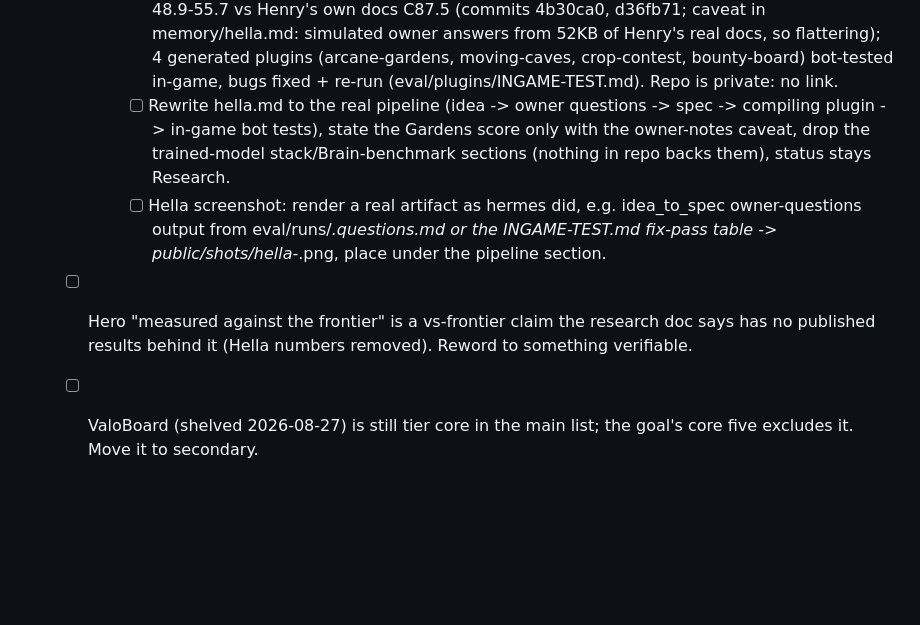
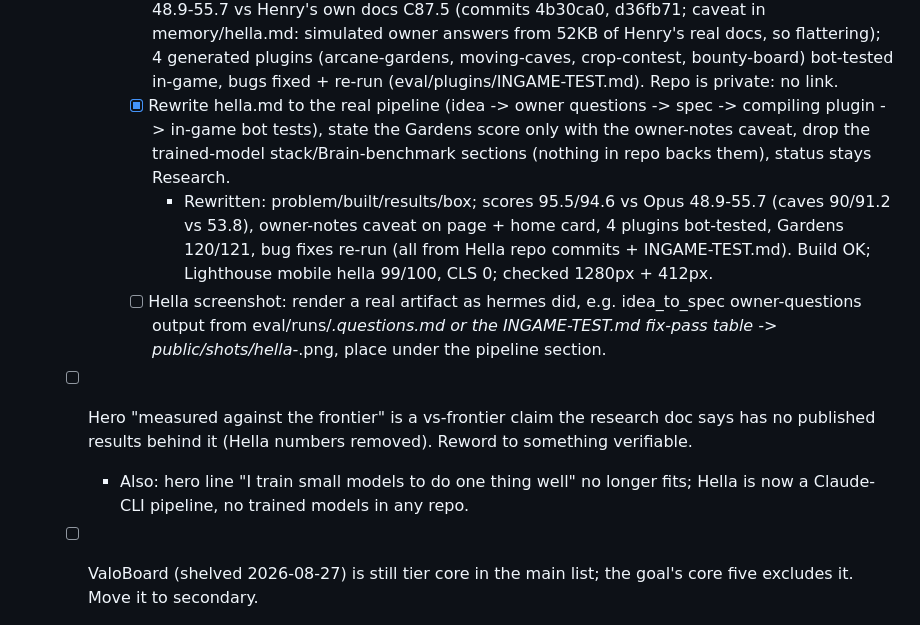
Before and after one commit to Henry-Bonikowsky/Henry-Bonikowsky.github.io, a Markdown page: .jarvis/goals.md, the part around the change. Rendered like a GitHub page; blank space fills up the shorter version.

Commit message:
hella: rewrite case study to the real idea->spec->plugin pipeline with caveated scores and in-game test results
Co-Authored-By: Claude Opus 5.5 (1M context) <noreply@anthropic.com>

```diff
--- a/.jarvis/goals.md
+++ b/.jarvis/goals.md
@@ -14,8 +14,10 @@
     - [x] Arcane: side-by-side of two real live-server shots from Arcane-Gardens/docs/screens (base world vs GardenTest legion's per-legion overlay, scoreboard with unresolved %luckperms_prefix% cropped out) -> public/shots/arcane-gardens-views.webp (70KB), added under "The platform"; built page checked at 1280px and phone width.
     - [x] Hella: research doc called it a one-commit scaffold, but the local repo now has 103 commits since 2026-10-05 (eval/cases, eval/plugins/arcane-gardens, in-game test passes). Re-read Hella's repo, decide what real artifact to screenshot, and check hella.md claims still match.
       - 2026-10-06: hella.md does NOT match. Repo has no trained models/training code (training/ empty, ARCHITECTURE.md unchanged since 06-19); jarvis-memory/portfolio.md: Henry said keep Hella but new direction = idea -> spec (scripts/idea_to_spec.py, claude CLI stages draft/forks/mechanics/sweep/critique) -> plugin (spec_to_plugin.py, compiles + "Enabling" on Paper 1.21.11). Evidence: Gardens spec LLM-judge 95.5/94.6 (v17, 290s) vs plain Opus 48.9-55.7 vs Henry's own docs C87.5 (commits 4b30ca0, d36fb71; caveat in memory/hella.md: simulated owner answers from 52KB of Henry's real docs, so flattering); 4 generated plugins (arcane-gardens, moving-caves, crop-contest, bounty-board) bot-tested in-game, bugs fixed + re-run (eval/plugins/INGAME-TEST.md). Repo is private: no link.
-      - [ ] Rewrite hella.md to the real pipeline (idea -> owner questions -> spec -> compiling plugin -> in-game bot tests), state the Gardens score only with the owner-notes caveat, drop the trained-model stack/Brain-benchmark sections (nothing in repo backs them), status stays Research.
+      - [x] Rewrite hella.md to the real pipeline (idea -> owner questions -> spec -> compiling plugin -> in-game bot tests), state the Gardens score only with the owner-notes caveat, drop the trained-model stack/Brain-benchmark sections (nothing in repo backs them), status stays Research.
+        - Rewritten: problem/built/results/box; scores 95.5/94.6 vs Opus 48.9-55.7 (caves 90/91.2 vs 53.8), owner-notes caveat on page + home card, 4 plugins bot-tested, Gardens 120/121, bug fixes re-run (all from Hella repo commits + INGAME-TEST.md). Build OK; Lighthouse mobile hella 99/100, CLS 0; checked 1280px + 412px.
       - [ ] Hella screenshot: render a real artifact as hermes did, e.g. idea_to_spec owner-questions output from eval/runs/*.questions.md or the INGAME-TEST.md fix-pass table -> public/shots/hella-*.png, place under the pipeline section.
   - [ ] Hero "measured against the frontier" is a vs-frontier claim the research doc says has no published results behind it (Hella numbers removed). Reword to something verifiable.
+    - Also: hero line "I train small models to do one thing well" no longer fits; Hella is now a Claude-CLI pipeline, no trained models in any repo.
   - [ ] ValoBoard (shelved 2026-08-27) is still tier core in the main list; the goal's core five excludes it. Move it to secondary.
   - [ ] Each core case study opens with problem -> what he built -> concrete result: check the five summaries/first sections against this and tighten.
```
Also changed, not shown: 1 other file.
